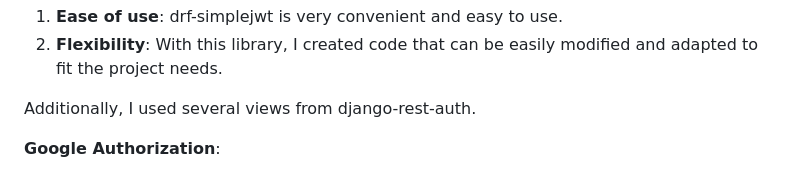
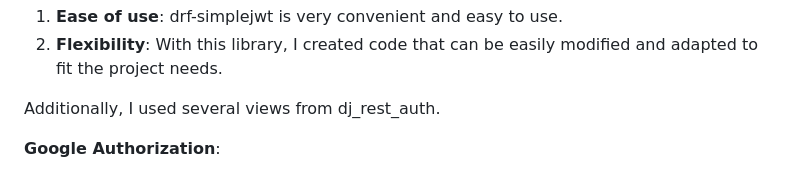
Before and after one commit to lunqwe/todo-google-auth, a Markdown page: README.md, the part around the change. GitHub-like rendering.

```diff
--- a/README.md
+++ b/README.md
@@ -104,7 +104,7 @@ I made this decision for several reasons:
 2. **Flexibility**: With this library, I created code that can be easily modified and adapted
 to fit the project needs.
 
-Additionally, I used several views from django-rest-auth.
+Additionally, I used several views from dj_rest_auth.
 
 **Google Authorization**:
 
```
